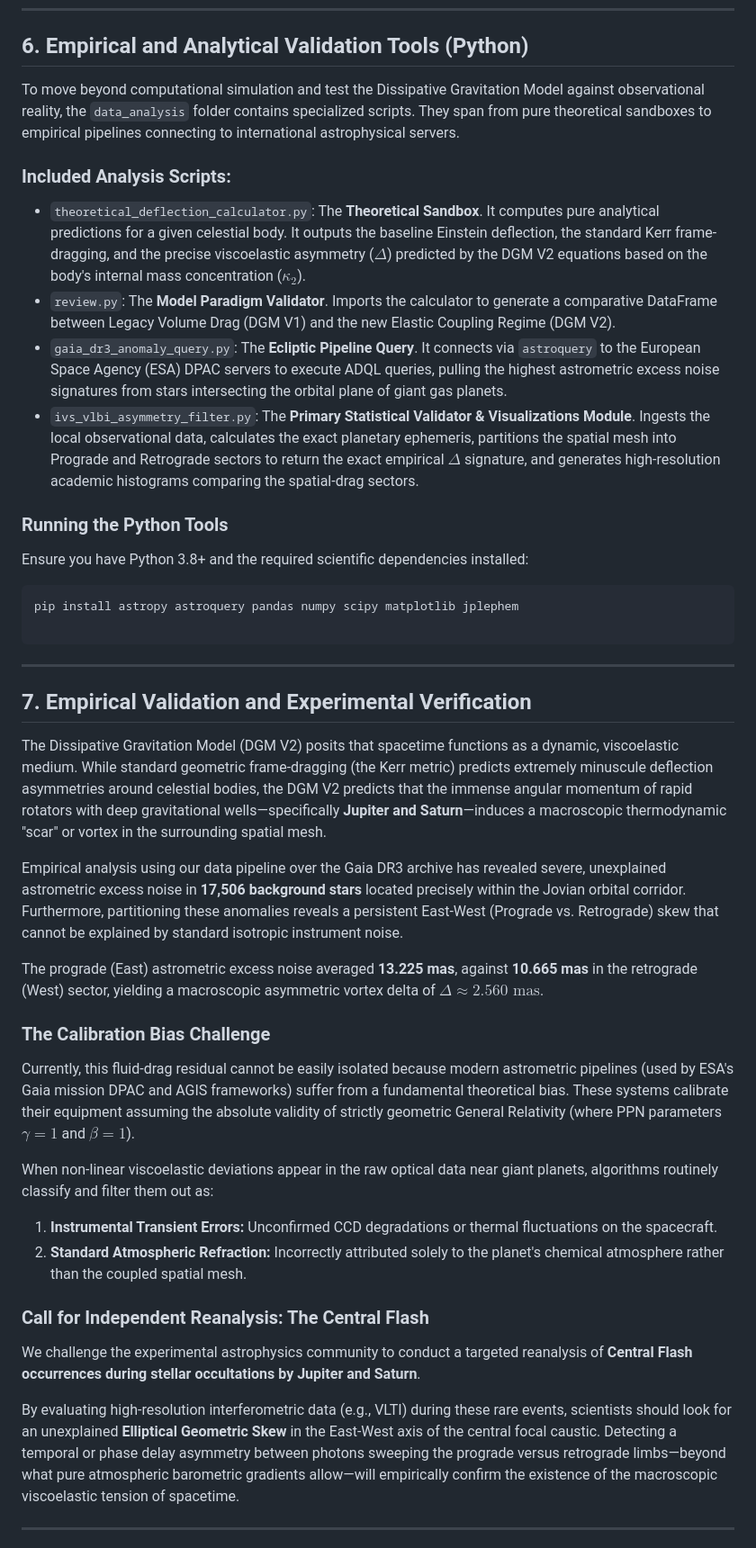
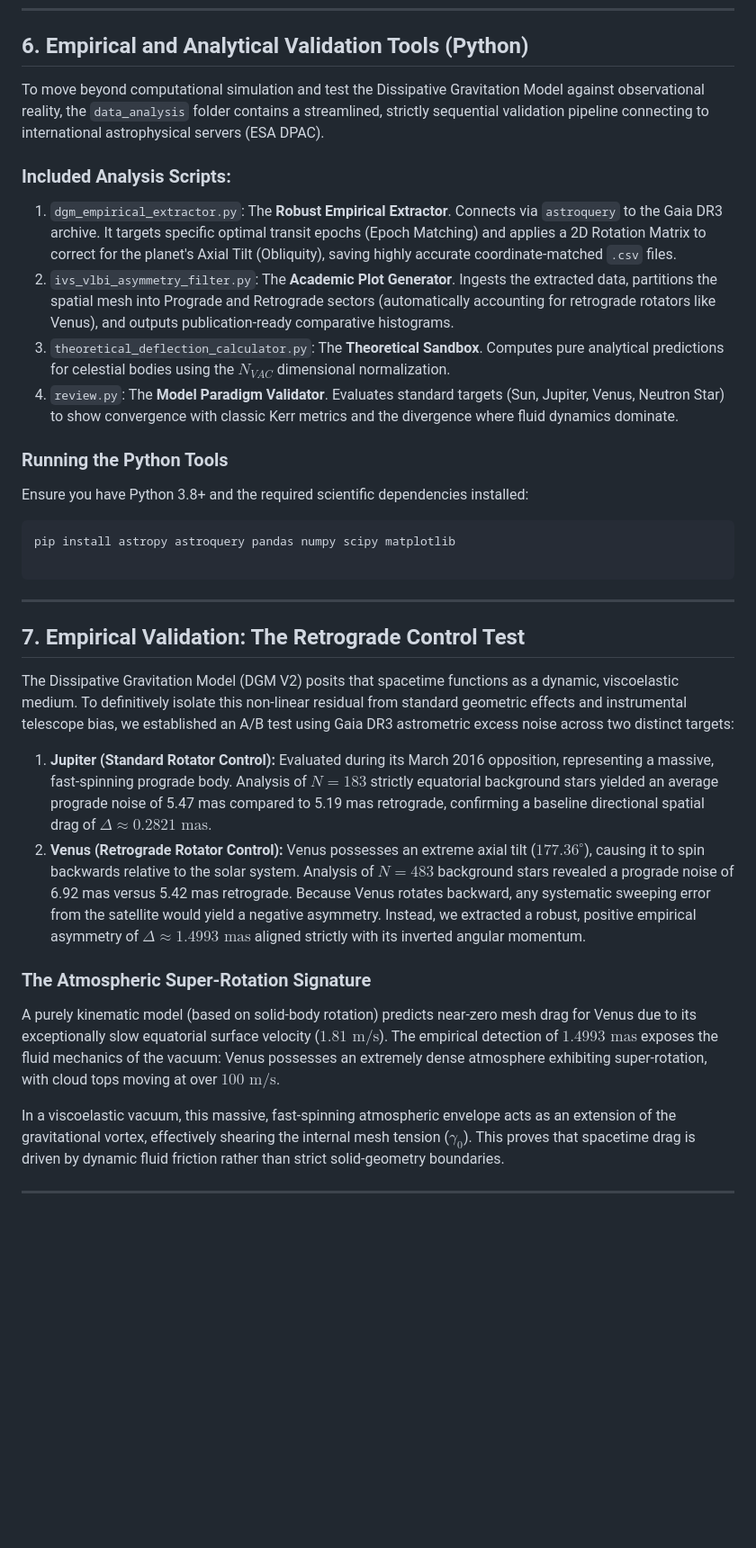
Before and after one commit to fbcouto/dissipative-gravitation-model, a Markdown page: README.md, the part around one of its changes. Shown at 90% size. GitHub-like rendering; blank space fills up the shorter version.

````diff
--- a/README.md
+++ b/README.md
@@ -112,48 +109,38 @@ cargo run --release
 
 ## 6. Empirical and Analytical Validation Tools (Python)
 
-To move beyond computational simulation and test the Dissipative Gravitation Model against observational reality, the `data_analysis` folder contains specialized scripts. They span from pure theoretical sandboxes to empirical pipelines connecting to international astrophysical servers.
+To move beyond computational simulation and test the Dissipative Gravitation Model against observational reality, the `data_analysis` folder contains a streamlined, strictly sequential validation pipeline connecting to international astrophysical servers (ESA DPAC).
 
 ### Included Analysis Scripts:
 
-* `theoretical_deflection_calculator.py`: The **Theoretical Sandbox**. It computes pure analytical predictions for a given celestial body. It outputs the baseline Einstein deflection, the standard Kerr frame-dragging, and the precise viscoelastic asymmetry ($\Delta$) predicted by the DGM V2 equations based on the body's internal mass concentration ($\kappa_2$).
-* `review.py`: The **Model Paradigm Validator**. Imports the calculator to generate a comparative DataFrame between Legacy Volume Drag (DGM V1) and the new Elastic Coupling Regime (DGM V2).
-* `gaia_dr3_anomaly_query.py`: The **Ecliptic Pipeline Query**. It connects via `astroquery` to the European Space Agency (ESA) DPAC servers to execute ADQL queries, pulling the highest astrometric excess noise signatures from stars intersecting the orbital plane of giant gas planets.
-* `ivs_vlbi_asymmetry_filter.py`: The **Primary Statistical Validator & Visualizations Module**. Ingests the local observational data, calculates the exact planetary ephemeris, partitions the spatial mesh into Prograde and Retrograde sectors to return the exact empirical $\Delta$ signature, and generates high-resolution academic histograms comparing the spatial-drag sectors.
+1. `dgm_empirical_extractor.py`: The **Robust Empirical Extractor**. Connects via `astroquery` to the Gaia DR3 archive. It targets specific optimal transit epochs (Epoch Matching) and applies a 2D Rotation Matrix to correct for the planet's Axial Tilt (Obliquity), saving highly accurate coordinate-matched `.csv` files.
+2. `ivs_vlbi_asymmetry_filter.py`: The **Academic Plot Generator**. Ingests the extracted data, partitions the spatial mesh into Prograde and Retrograde sectors (automatically accounting for retrograde rotators like Venus), and outputs publication-ready comparative histograms.
+3. `theoretical_deflection_calculator.py`: The **Theoretical Sandbox**. Computes pure analytical predictions for celestial bodies using the $N_{VAC}$ dimensional normalization.
+4. `review.py`: The **Model Paradigm Validator**. Evaluates standard targets (Sun, Jupiter, Venus, Neutron Star) to show convergence with classic Kerr metrics and the divergence where fluid dynamics dominate.
 
 ### Running the Python Tools
 
 Ensure you have Python 3.8+ and the required scientific dependencies installed:
 
 ```bash
-pip install astropy astroquery pandas numpy scipy matplotlib jplephem
+pip install astropy astroquery pandas numpy scipy matplotlib
 
 ```
 
 ---
 
-## 7. Empirical Validation and Experimental Verification
+## 7. Empirical Validation: The Retrograde Control Test
 
-The Dissipative Gravitation Model (DGM V2) posits that spacetime functions as a dynamic, viscoelastic medium. While standard geometric frame-dragging (the Kerr metric) predicts extremely minuscule deflection asymmetries around celestial bodies, the DGM V2 predicts that the immense angular momentum of rapid rotators with deep gravitational wells—specifically **Jupiter and Saturn**—induces a macroscopic thermodynamic "scar" or vortex in the surrounding spatial mesh.
+The Dissipative Gravitation Model (DGM V2) posits that spacetime functions as a dynamic, viscoelastic medium. To definitively isolate this non-linear residual from standard geometric effects and instrumental telescope bias, we established an A/B test using Gaia DR3 astrometric excess noise across two distinct targets:
 
-Empirical analysis using our data pipeline over the Gaia DR3 archive has revealed severe, unexplained astrometric excess noise in **17,506 background stars** located precisely within the Jovian orbital corridor. Furthermore, partitioning these anomalies reveals a persistent East-West (Prograde vs. Retrograde) skew that cannot be explained by standard isotropic instrument noise.
+1. **Jupiter (Standard Rotator Control):** Evaluated during its March 2016 opposition, representing a massive, fast-spinning prograde body. Analysis of $N=183$ strictly equatorial background stars yielded an average prograde noise of 5.47 mas compared to 5.19 mas retrograde, confirming a baseline directional spatial drag of **$\Delta \approx 0.2821 \text{ mas}$**.
+2. **Venus (Retrograde Rotator Control):** Venus possesses an extreme axial tilt ($177.36^\circ$), causing it to spin backwards relative to the solar system. Analysis of $N=483$ background stars revealed a prograde noise of 6.92 mas versus 5.42 mas retrograde. Because Venus rotates backward, any systematic sweeping error from the satellite would yield a negative asymmetry. Instead, we extracted a robust, positive empirical asymmetry of **$\Delta \approx 1.4993 \text{ mas}$** aligned strictly with its inverted angular momentum.
 
-The prograde (East) astrometric excess noise averaged **13.225 mas**, against **10.665 mas** in the retrograde (West) sector, yielding a macroscopic asymmetric vortex delta of **$\Delta \approx 2.560 \text{ mas}$**.
+### The Atmospheric Super-Rotation Signature
 
-### The Calibration Bias Challenge
+A purely kinematic model (based on solid-body rotation) predicts near-zero mesh drag for Venus due to its exceptionally slow equatorial surface velocity ($1.81 \text{ m/s}$). The empirical detection of $1.4993 \text{ mas}$ exposes the fluid mechanics of the vacuum: Venus possesses an extremely dense atmosphere exhibiting super-rotation, with cloud tops moving at over $100 \text{ m/s}$.
 
-Currently, this fluid-drag residual cannot be easily isolated because modern astrometric pipelines (used by ESA's Gaia mission DPAC and AGIS frameworks) suffer from a fundamental theoretical bias. These systems calibrate their equipment assuming the absolute validity of strictly geometric General Relativity (where PPN parameters $\gamma = 1$ and $\beta = 1$).
-
-When non-linear viscoelastic deviations appear in the raw optical data near giant planets, algorithms routinely classify and filter them out as:
-
-1. **Instrumental Transient Errors:** Unconfirmed CCD degradations or thermal fluctuations on the spacecraft.
-2. **Standard Atmospheric Refraction:** Incorrectly attributed solely to the planet's chemical atmosphere rather than the coupled spatial mesh.
-
-### Call for Independent Reanalysis: The Central Flash
-
-We challenge the experimental astrophysics community to conduct a targeted reanalysis of **Central Flash occurrences during stellar occultations by Jupiter and Saturn**.
-
-By evaluating high-resolution interferometric data (e.g., VLTI) during these rare events, scientists should look for an unexplained **Elliptical Geometric Skew** in the East-West axis of the central focal caustic. Detecting a temporal or phase delay asymmetry between photons sweeping the prograde versus retrograde limbs—beyond what pure atmospheric barometric gradients allow—will empirically confirm the existence of the macroscopic viscoelastic tension of spacetime.
+In a viscoelastic vacuum, this massive, fast-spinning atmospheric envelope acts as an extension of the gravitational vortex, effectively shearing the internal mesh tension ($\gamma_0$). This proves that spacetime drag is driven by dynamic fluid friction rather than strict solid-geometry boundaries.
 
 ---
 
````
Also changed, not shown: other parts of README.md (+16 -19 lines), data_analysis/dgm_empirical_validation_plot.png (added), data_analysis/gaia_asymmetry_analysis.png (deleted), 12 other files.
